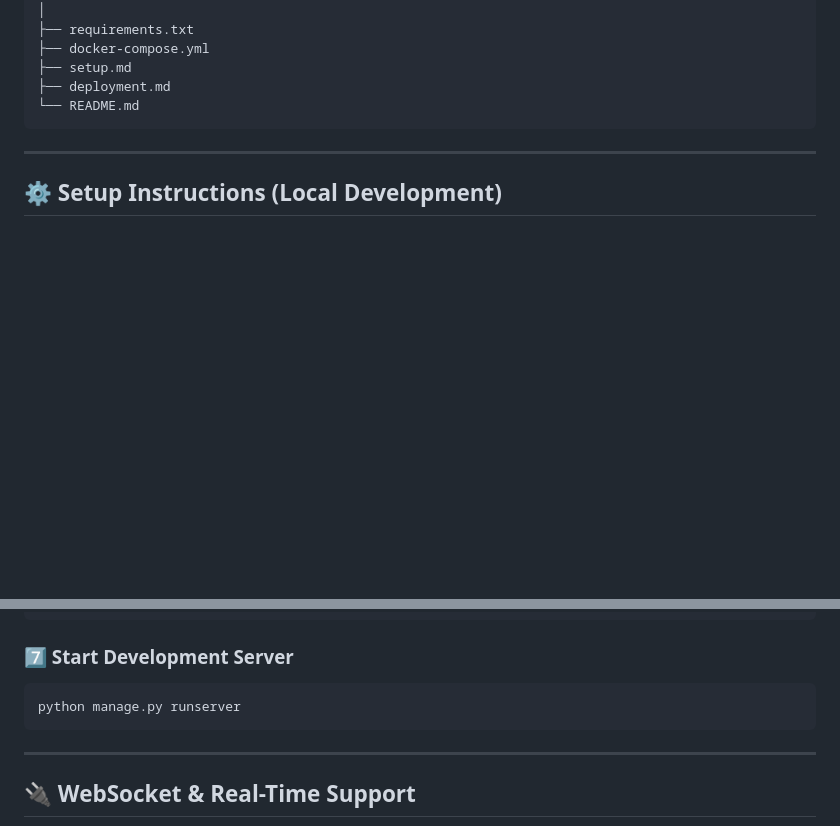
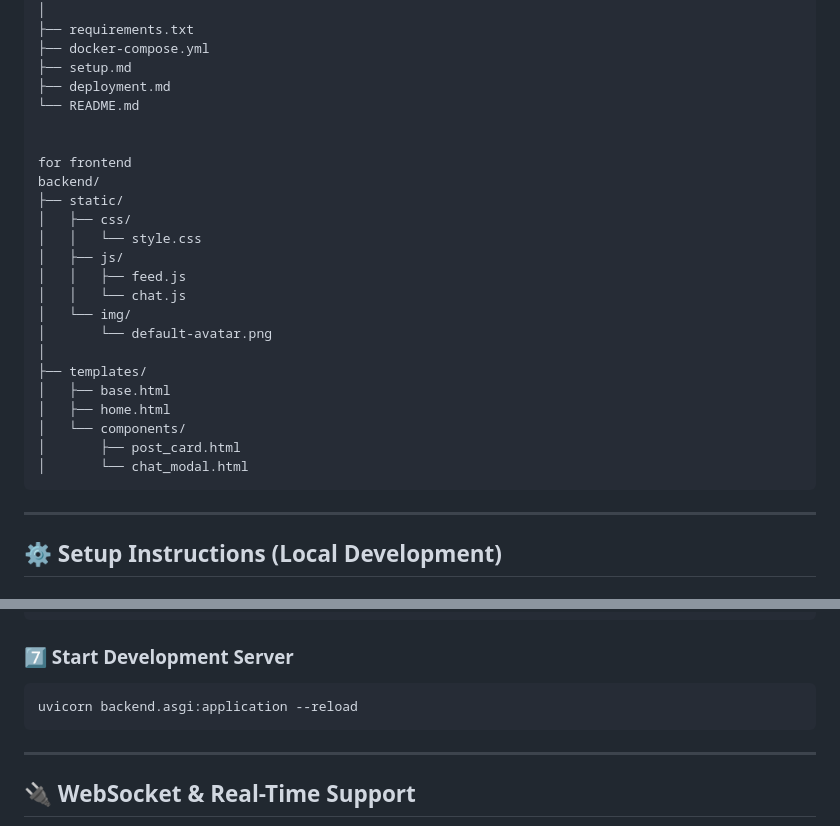
Before and after one commit to arshads28/socialconnect, a Markdown page: README.md, 2 parts joined by grey strips. Rendered like a GitHub page; blank space fills up the shorter version.

Commit message:
uvicorn --relode is added

````diff
--- a/README.md
+++ b/README.md
@@ -97,6 +97,25 @@ socialconnect/
 ├── setup.md
 ├── deployment.md
 └── README.md
+
+
+for frontend
+backend/
+├── static/
+│   ├── css/
+│   │   └── style.css
+│   ├── js/
+│   │   ├── feed.js
+│   │   └── chat.js
+│   └── img/
+│       └── default-avatar.png
+│
+├── templates/
+│   ├── base.html
+│   ├── home.html
+│   └── components/
+│       ├── post_card.html
+│       └── chat_modal.html
 ```
 
 ---
@@ -152,7 +171,7 @@ python manage.py createsuperuser
 ### 7️⃣ Start Development Server
 
 ```bash
-python manage.py runserver
+uvicorn backend.asgi:application --reload
 ```
 
 ---
````
Also changed, not shown: setup.md (+1 -1 lines).
